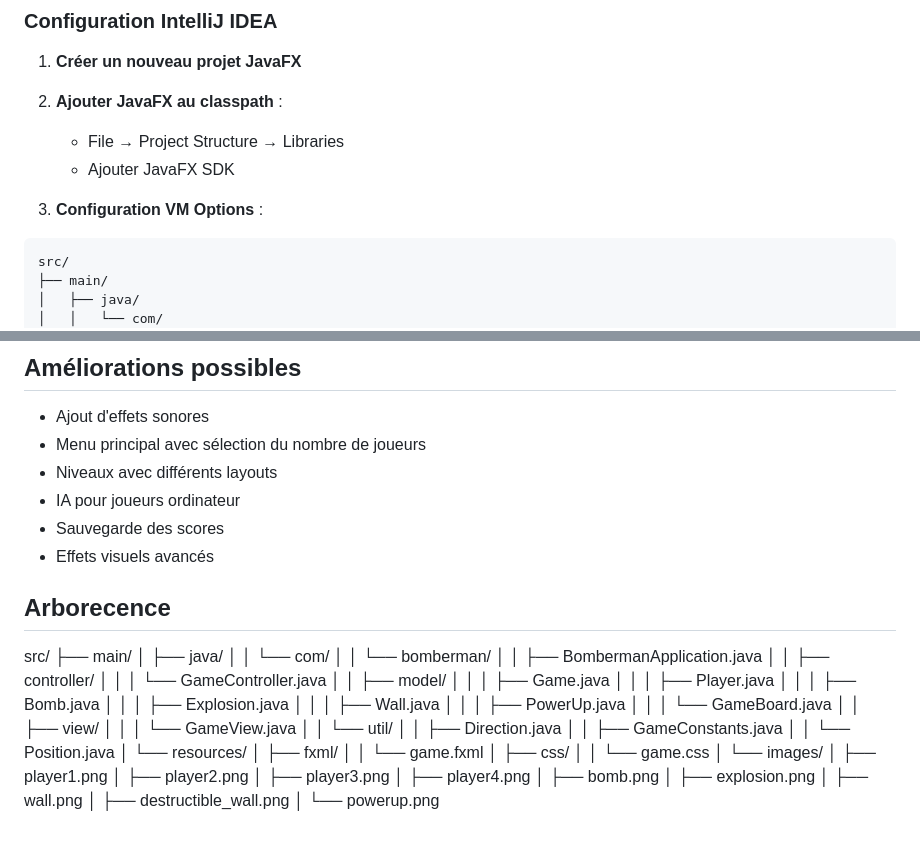
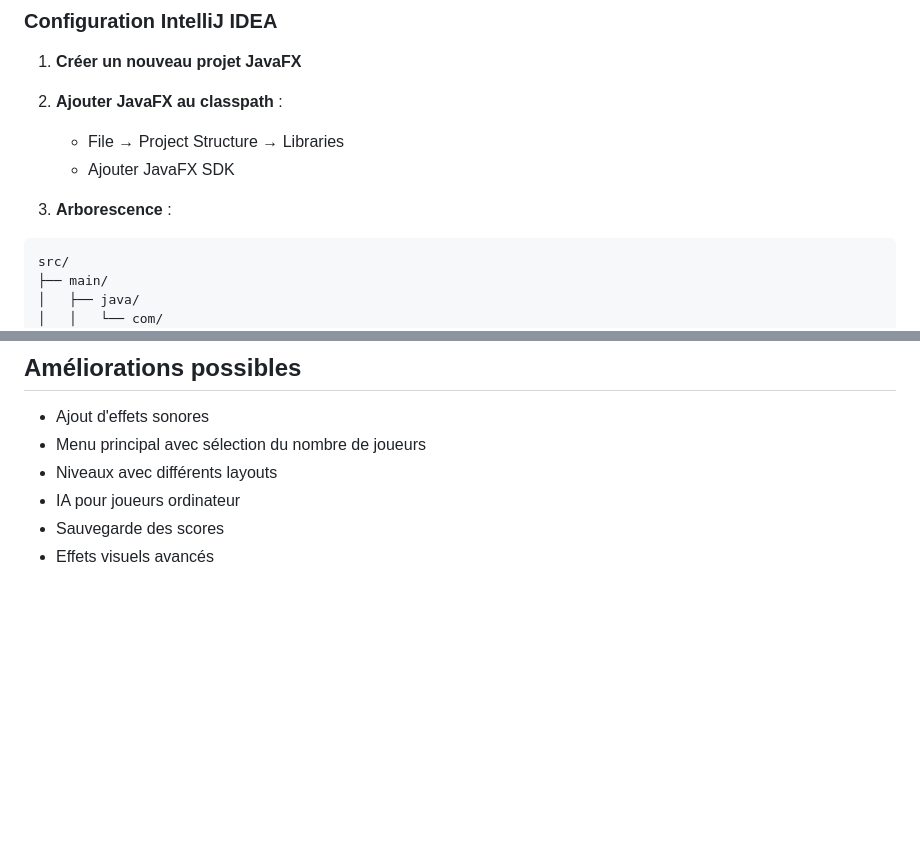
Before and after one commit to JeremyPanaiva/Sae2.01, a Markdown page: README.md, 2 parts joined by grey strips. Drawn GitHub-style; blank space fills up the shorter version.

````diff
--- a/README.md
+++ b/README.md
@@ -78,7 +78,7 @@ Un jeu Bomberman multijoueur local développé en JavaFX avec une architecture M
    - File → Project Structure → Libraries
    - Ajouter JavaFX SDK
 
-3. **Configuration VM Options** :
+3. **Arborescence** :
 ```bash
 src/
 ├── main/
@@ -147,44 +147,3 @@ Lancer la classe `BombermanApplication.main()`
 - IA pour joueurs ordinateur
 - Sauvegarde des scores
 - Effets visuels avancés
-
-## Arborecence
-
-
-src/
-├── main/
-│   ├── java/
-│   │   └── com/
-│   │       └── bomberman/
-│   │           ├── BombermanApplication.java
-│   │           ├── controller/
-│   │           │   └── GameController.java
-│   │           ├── model/
-│   │           │   ├── Game.java
-│   │           │   ├── Player.java
-│   │           │   ├── Bomb.java
-│   │           │   ├── Explosion.java
-│   │           │   ├── Wall.java
-│   │           │   ├── PowerUp.java
-│   │           │   └── GameBoard.java
-│   │           ├── view/
-│   │           │   └── GameView.java
-│   │           └── util/
-│   │               ├── Direction.java
-│   │               ├── GameConstants.java
-│   │               └── Position.java
-│   └── resources/
-│       ├── fxml/
-│       │   └── game.fxml
-│       ├── css/
-│       │   └── game.css
-│       └── images/
-│           ├── player1.png
-│           ├── player2.png
-│           ├── player3.png
-│           ├── player4.png
-│           ├── bomb.png
-│           ├── explosion.png
-│           ├── wall.png
-│           ├── destructible_wall.png
-│           └── powerup.png
````
